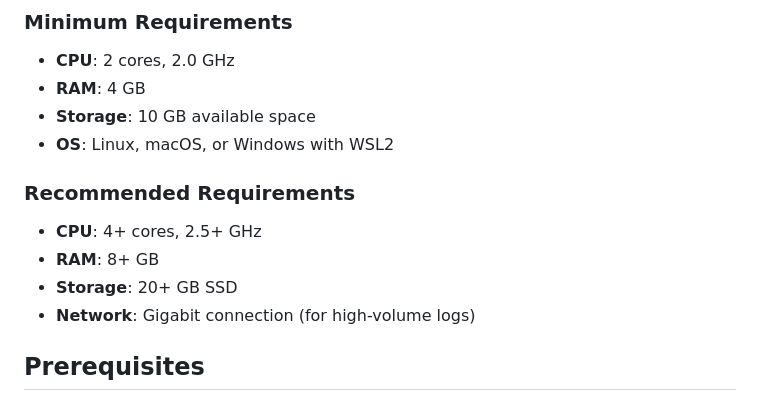
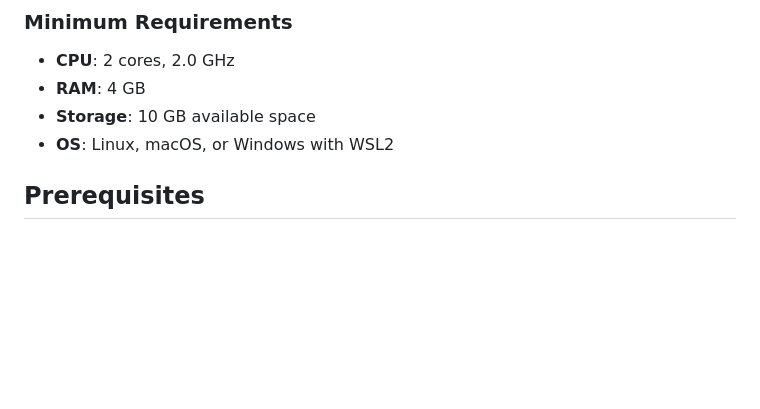
Before and after one commit to francyfox/BunSqStat, a Markdown page: docs/installation.md, the part around the change. Rendered like a GitHub page; blank space fills up the shorter version.

```diff
--- a/docs/installation.md
+++ b/docs/installation.md
@@ -9,12 +9,6 @@ This guide will walk you through setting up BunSqStat from scratch.
 - **RAM**: 4 GB
 - **Storage**: 10 GB available space
 - **OS**: Linux, macOS, or Windows with WSL2
-
-### Recommended Requirements
-- **CPU**: 4+ cores, 2.5+ GHz
-- **RAM**: 8+ GB
-- **Storage**: 20+ GB SSD
-- **Network**: Gigabit connection (for high-volume logs)
 
 ## Prerequisites
 
```
Also changed, not shown: README.md (+35 -0 lines).
